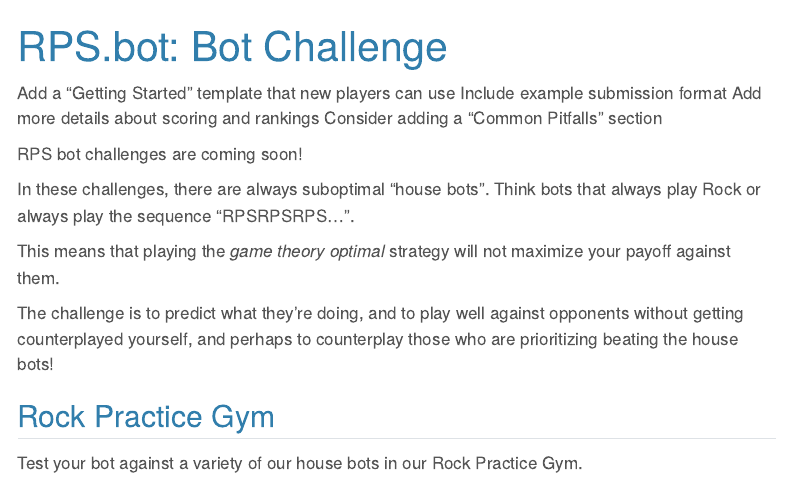
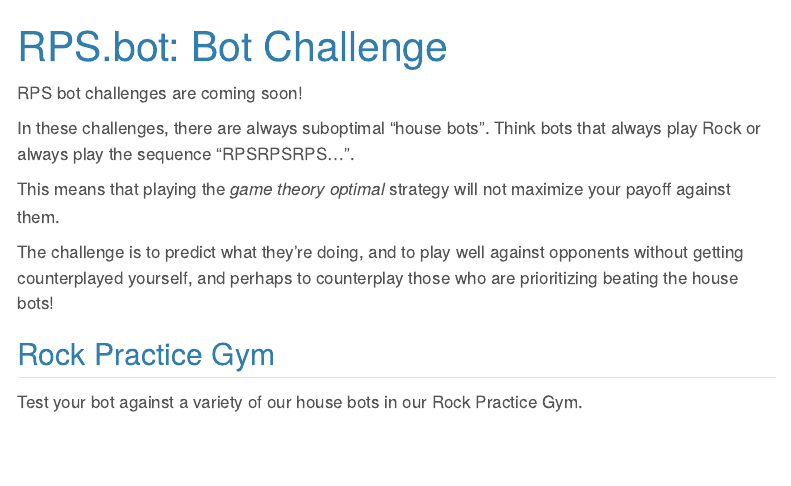
Before and after one commit to overbetai/rpsbot, a Quarto document (rpsbotchallenge.qmd): the page in a window 1100 px wide, from its top. Rendered offline with R 4.5, knitr and Pandoc in place of Quarto, with nearby package versions; menus at the side of the page are left out.

Commit message:
challenges

```diff
--- a/rpsbotchallenge.qmd
+++ b/rpsbotchallenge.qmd
@@ -5,11 +5,6 @@ format:
   html:
     math: true
 ---
-Add a "Getting Started" template that new players can use
-Include example submission format
-Add more details about scoring and rankings
-Consider adding a "Common Pitfalls" section
-
 RPS bot challenges are coming soon!
 
 In these challenges, there are always suboptimal "house bots". Think bots that always play Rock or always play the sequence "RPSRPSRPS...".
```
Also changed, not shown: docs/search.json, 1 other file.
